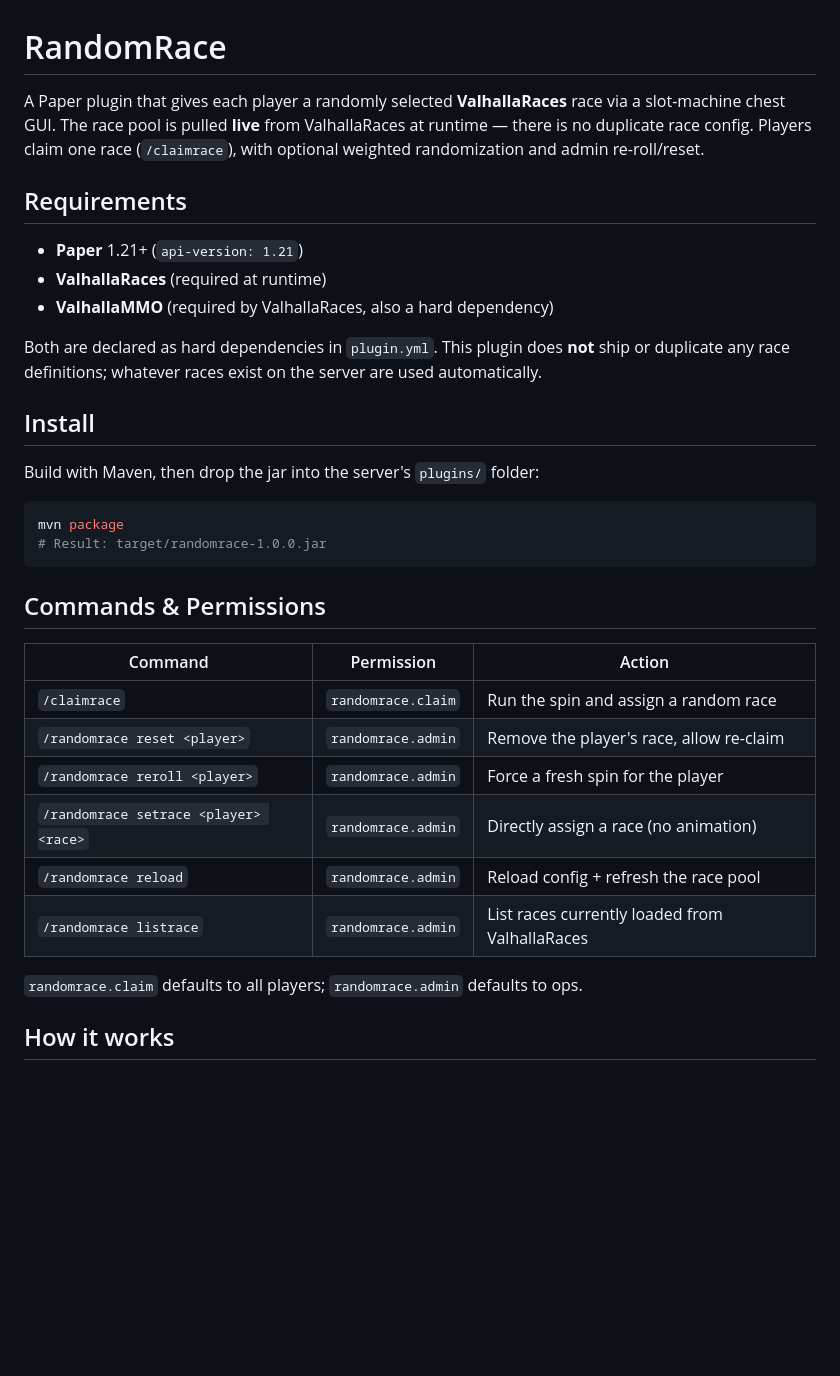
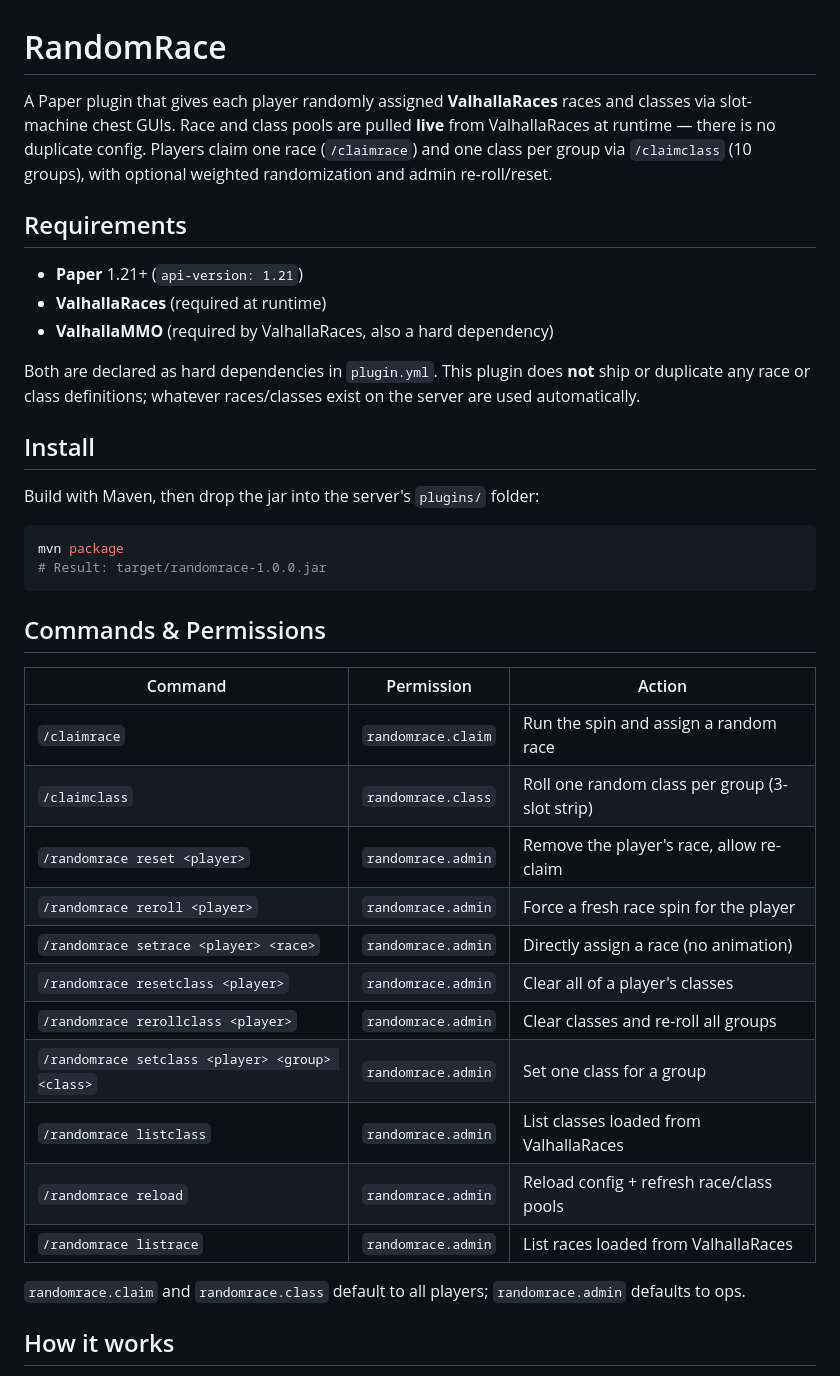
Before and after one commit to xtra15/Races, a Markdown page: RandomRace/README.md, the part around one of its changes. Drawn GitHub-style; blank space fills up the shorter version.

```diff
--- a/RandomRace/README.md
+++ b/RandomRace/README.md
@@ -1,9 +1,10 @@
 # RandomRace
 
-A Paper plugin that gives each player a randomly selected **ValhallaRaces** race via a
-slot-machine chest GUI. The race pool is pulled **live** from ValhallaRaces at runtime —
-there is no duplicate race config. Players claim one race (`/claimrace`), with optional
-weighted randomization and admin re-roll/reset.
+A Paper plugin that gives each player randomly assigned **ValhallaRaces** races and classes
+via slot-machine chest GUIs. Race and class pools are pulled **live** from ValhallaRaces at
+runtime — there is no duplicate config. Players claim one race (`/claimrace`) and one class
+per group via `/claimclass` (10 groups), with optional weighted randomization and admin
+re-roll/reset.
 
 ## Requirements
 
@@ -12,7 +13,8 @@ weighted randomization and admin re-roll/reset.
 - **ValhallaMMO** (required by ValhallaRaces, also a hard dependency)
 
 Both are declared as hard dependencies in `plugin.yml`. This plugin does **not** ship or
-duplicate any race definitions; whatever races exist on the server are used automatically.
+duplicate any race or class definitions; whatever races/classes exist on the server are used
+automatically.
 
 ## Install
 
@@ -28,13 +30,19 @@ mvn package
 | Command | Permission | Action |
 |---|---|---|
 | `/claimrace` | `randomrace.claim` | Run the spin and assign a random race |
+| `/claimclass` | `randomrace.class` | Roll one random class per group (3-slot strip) |
 | `/randomrace reset <player>` | `randomrace.admin` | Remove the player's race, allow re-claim |
-| `/randomrace reroll <player>` | `randomrace.admin` | Force a fresh spin for the player |
+| `/randomrace reroll <player>` | `randomrace.admin` | Force a fresh race spin for the player |
 | `/randomrace setrace <player> <race>` | `randomrace.admin` | Directly assign a race (no animation) |
-| `/randomrace reload` | `randomrace.admin` | Reload config + refresh the race pool |
-| `/randomrace listrace` | `randomrace.admin` | List races currently loaded from ValhallaRaces |
+| `/randomrace resetclass <player>` | `randomrace.admin` | Clear all of a player's classes |
+| `/randomrace rerollclass <player>` | `randomrace.admin` | Clear classes and re-roll all groups |
+| `/randomrace setclass <player> <group> <class>` | `randomrace.admin` | Set one class for a group |
+| `/randomrace listclass` | `randomrace.admin` | List classes loaded from ValhallaRaces |
+| `/randomrace reload` | `randomrace.admin` | Reload config + refresh race/class pools |
+| `/randomrace listrace` | `randomrace.admin` | List races loaded from ValhallaRaces |
 
-`randomrace.claim` defaults to all players; `randomrace.admin` defaults to ops.
+`randomrace.claim` and `randomrace.class` default to all players; `randomrace.admin`
+defaults to ops.
 
 ## How it works
 
```
Also changed, not shown: other parts of RandomRace/README.md (+36 -6 lines).
